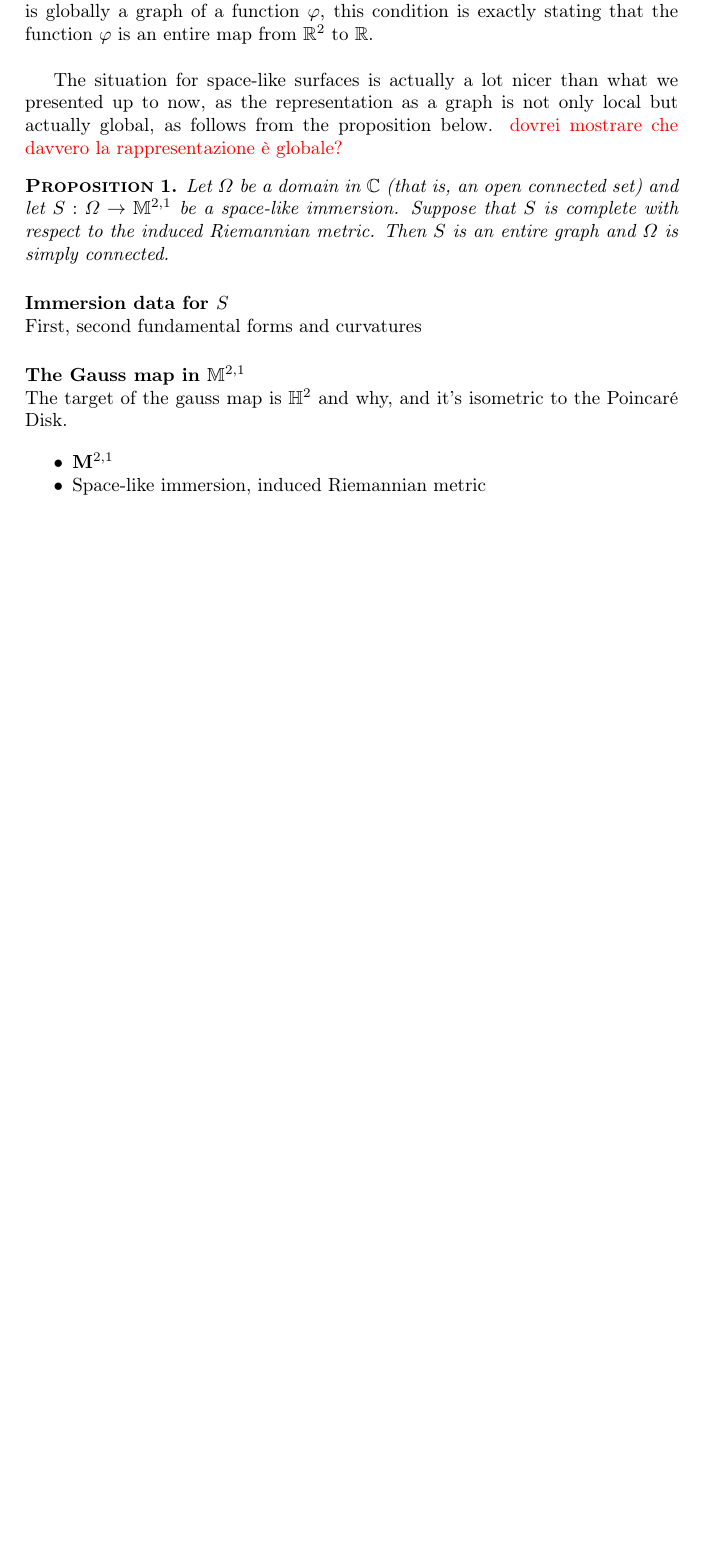
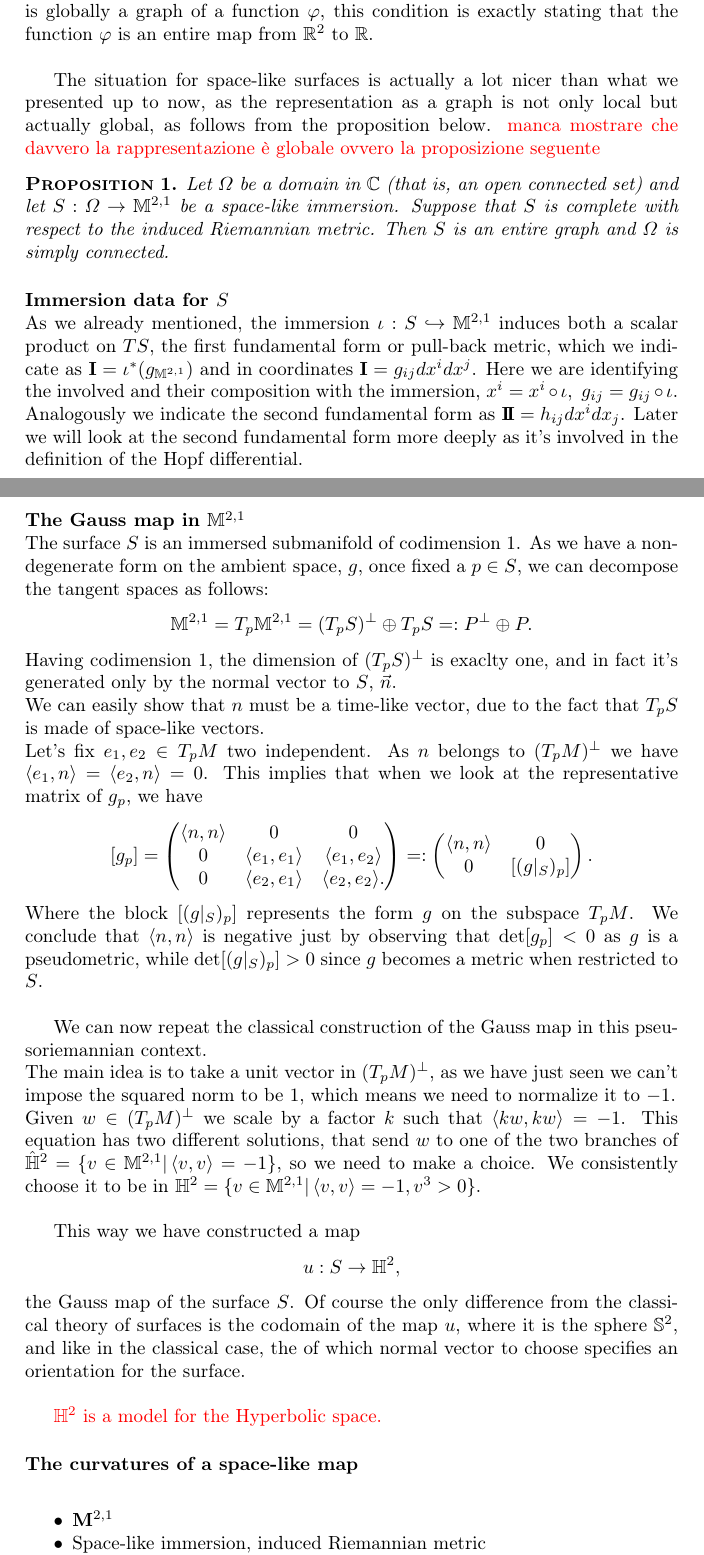
Before and after one commit to Elia-Perli/MTS, a LaTeX document (main.tex): part of page 2 of 3 before the commit and two parts of pages 2 and 3 of 4 after it, the two joined at a grey line, cut so that both start at the same text, the shorter picture padded with empty space. Compiled offline with pdfLaTeX.

Commit message:
continued chapter on M^{2,1}

```diff
--- a/main.tex
+++ b/main.tex
@@ -56,6 +56,9 @@ bottomline=false,topline=false,rightline=false]{theo}
 \newcommand{\Dom}{\operatorname{Dom}}
 
 
+\newcommand{\I}{\mathbf{I}}
+\newcommand{\II}{\mathbf{I\!I}}
+
 \newcommand{\comment}[1]{\text{\parbox{5cm}{\setstretch{0.1}#1}}}
 \newcommand{\astr}[1]{\text{$(*#1)$}}
 
@@ -90,6 +93,9 @@ bottomline=false,topline=false,rightline=false]{theo}
 
 \pdfsuppresswarningpagegroup=1
 
+
+\setcounter{tocdepth}{4}
+
 \begin{document}
 
 \tableofcontents
@@ -137,15 +143,43 @@ It's not difficult to convince ourselves, as the local representation as a graph
 \paragraph{Entire surfaces.}\mbox{}\\
 Given a surface $S$ immersed in  $\M$, we can define a projection $\Pi:S\to \R^2$ by forgetting the time coordinate, $\Pi(x^1,x^2,x^3):=(x^1,x^2)$ for any $(x^1,x^2,x^3)\in S$. We call the surface $S$ is entire when the map $\Pi$ is surjective. If the surface is globally a graph of a function $\phi$, this condition is exactly stating that the function $\phi$ is an entire map from $\R^2$ to $\R$.\\
 
-The situation for space-like surfaces is actually a lot nicer than what we presented up to now, as the representation as a graph is not only local but actually global, as follows from the proposition below. \textcolor{red}{dovrei mostrare che davvero la rappresentazione è globale?}
+The situation for space-like surfaces is actually a lot nicer than what we presented up to now, as the representation as a graph is not only local but actually global, as follows from the proposition below. \textcolor{red}{manca mostrare che davvero la rappresentazione è globale ovvero la proposizione seguente}
 \begin{prop}
 	Let $\Omega$ be a domain in $\C$ (that is, an open connected set) and let $S:\Omega \to \M$ be a space-like immersion. Suppose that $S$ is complete with respect to the induced Riemannian metric. Then $S$ is an entire graph and $\Omega$ is simply connected.
 \end{prop}
 \paragraph{Immersion data for $S$}\mbox{}\\
-First, second fundamental forms and curvatures
+As we already mentioned, the immersion $\iota:S\hookrightarrow \M$ induces both a scalar product on $TS$, the first fundamental form or pull-back metric, which we indicate as $\I = \iota^*(g_{\M}) $ and in coordinates $\I = g_{ij}dx^i dx^j$. Here we are identifying the involved and their composition with the immersion, $x^i = x^i\circ \iota,\ g_{ij}=g_{ij}\circ \iota$.\\
+Analogously we indicate the second fundamental form as $\II = h_{ij} dx^i dx_j$. Later we will look at the second fundamental form more deeply as it's involved in the definition of the Hopf differential.
 \paragraph{The Gauss map in $\M$}\mbox{}\\
-The target of the gauss map is $\mathbb{H}^2$ and why, and it's isometric to the Poincaré Disk.
+The surface $S$ is an immersed submanifold of codimension  $1$. As we have a nondegenerate form on the ambient space, $g$, once fixed a  $p\in S$, we can decompose the tangent spaces as follows:
+\begin{equation*}
+	\M = T_p \M = (T_p S)^\perp \oplus T_pS =: P^\perp \oplus P.
+\end{equation*}
+Having codimension $1$, the dimension of $(T_p S)^\perp$ is exaclty one, and in fact it's generated only by the normal vector to  $S$, $\vec n$.\\
+We can easily show that  $n$ must be a time-like vector, due to the fact that $T_p S$ is made of space-like vectors.\\
+Let's fix $e_1, e_2 \in T_pM$ two independent. As $n$ belongs to $(T_pM)^\perp$ we have $\left<e_1,n \right> = \left<e_2,n \right> = 0$. This implies that when we look at the representative matrix of $g_p$, we have
+\begin{equation*}
+	[g_p] =
+\begin{pmatrix}
+\langle n,n\rangle & 0 & 0\\
+0 & \langle e_1,e_1\rangle & \langle e_1,e_2\rangle\\
+0 & \langle e_2,e_1\rangle & \langle e_2,e_2\rangle.
+\end{pmatrix} =:
+\begin{pmatrix}
+\langle n, n\rangle & 0 \\
+0 & [(g|_S)_p]
+\end{pmatrix}.
+\end{equation*}
+Where the block $[(g|_S)_p]$ represents the form $g$ on the subspace $T_pM$. We conclude that $\left<n,n \right>$ is negative just by observing that $\det [g_p] <0$ as $g$ is a pseudometric, while $\det[(g|_S)_p]>0 $ since  $g$  becomes a metric when restricted to $S$.\\
 
+We can now repeat the classical construction of the Gauss map in this pseusoriemannian context.\\
+The main idea is to take a unit vector in $(T_pM)^\perp$, as we have just seen we can't impose the squared norm to be $1$, which means we need to normalize it to $-1$.\\
+Given $w\in (T_pM)^\perp$ we scale by a factor $k$ such that $\left<k w, kw \right>  = -1$. This equation has two different solutions, that send $w$ to one of the two branches of $\hat{\mathbb{H}}^2 = \{v \in \M | \left<v,v \right> = -1\} $, so we need to make a choice. We consistently choose it to be in $\mathbb{H}^2 = \{v \in \M | \left<v,v \right> = -1, v^3 >0 \} $.\\
+
+This way we have constructed a map \[ u: S \to \mathbb{H}^2,\] the Gauss map of the surface $S$. Of course the only difference from the classical theory of surfaces is the codomain of the map $ u$, where it is the sphere  $\mathbb{S}^2$, and like in the classical case, the of which normal vector to choose specifies an orientation for the surface.\\
+
+\textcolor{red}{$\mathbb{H}^2$ is a model for the Hyperbolic space.}
+\paragraph{The curvatures of a space-like map}\mbox{}\\
 \begin{itemize}[noitemsep]
 	\item $\mathbf{M}^{2,1}$
 	\item Space-like immersion, induced Riemannian metric
```
Also changed, not shown: main.pdf, main.tex (16 more changed lines), 6 other files.
